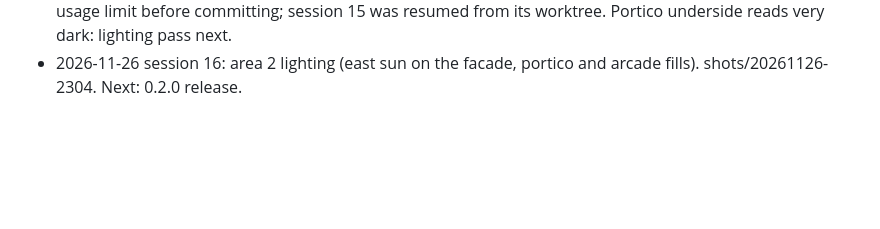
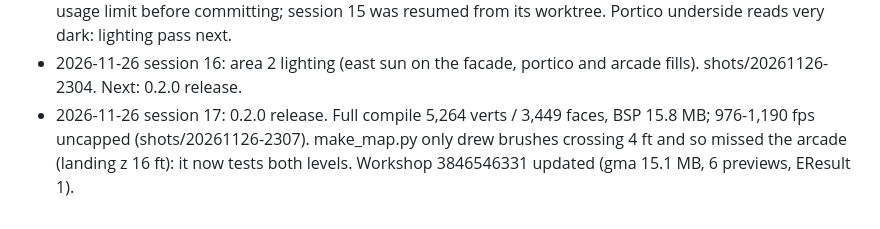
Before and after one commit to m4bwav/penn-gmod, a Markdown page: ai-docs/log.md, the part around the change. Rendered like a GitHub page; blank space fills up the shorter version.

```diff
--- a/ai-docs/log.md
+++ b/ai-docs/log.md
@@ -18,3 +18,4 @@
 - 2026-11-26 session 14: Cassatt niche + cassatt.mdl. vbsp 'FloatPlane: bad normal' came from niche-head filler prisms whose top equalled the arc crown (zero-height side); topping them 16 u above the crown fixed it. vbspinfo 3,771 verts, 2,271 faces, BSP 8.9 MB. shots/20261126-2145.
 - 2026-11-26 session 15: Seventh Avenue colonnade (colonnade() in build_vmf.py): facade wall with the 40 ft arcade opening, 12 doric.mdl columns (35 ft), portico roof/cornice/attic, sidewalks, asphalt avenue, stand-in block opposite, sky and light_environment. New textures penn/sidewalk, penn/asphalt. vbspinfo 5,264 verts, 3,449 faces, BSP 15.8 MB; 977-1,106 fps. shots/20261126-2158. The first run of this session hit the usage limit before committing; session 15 was resumed from its worktree. Portico underside reads very dark: lighting pass next.
 - 2026-11-26 session 16: area 2 lighting (east sun on the facade, portico and arcade fills). shots/20261126-2304. Next: 0.2.0 release.
+- 2026-11-26 session 17: 0.2.0 release. Full compile 5,264 verts / 3,449 faces, BSP 15.8 MB; 976-1,190 fps uncapped (shots/20261126-2307). make_map.py only drew brushes crossing 4 ft and so missed the arcade (landing z 16 ft): it now tests both levels. Workshop 3846546331 updated (gma 15.1 MB, 6 previews, EResult 1).
```
Also changed, not shown: README.md (+7 -6 lines), ai-docs/HANDOFF.md (+7 -6 lines), docs/arcade_lamp.jpg (added), docs/arcade_west.jpg (added), docs/cassatt_niche.jpg (added), docs/colonnade_portico.jpg (added), docs/colonnade_street.jpg (added), docs/level-map.png, 2 other files.
